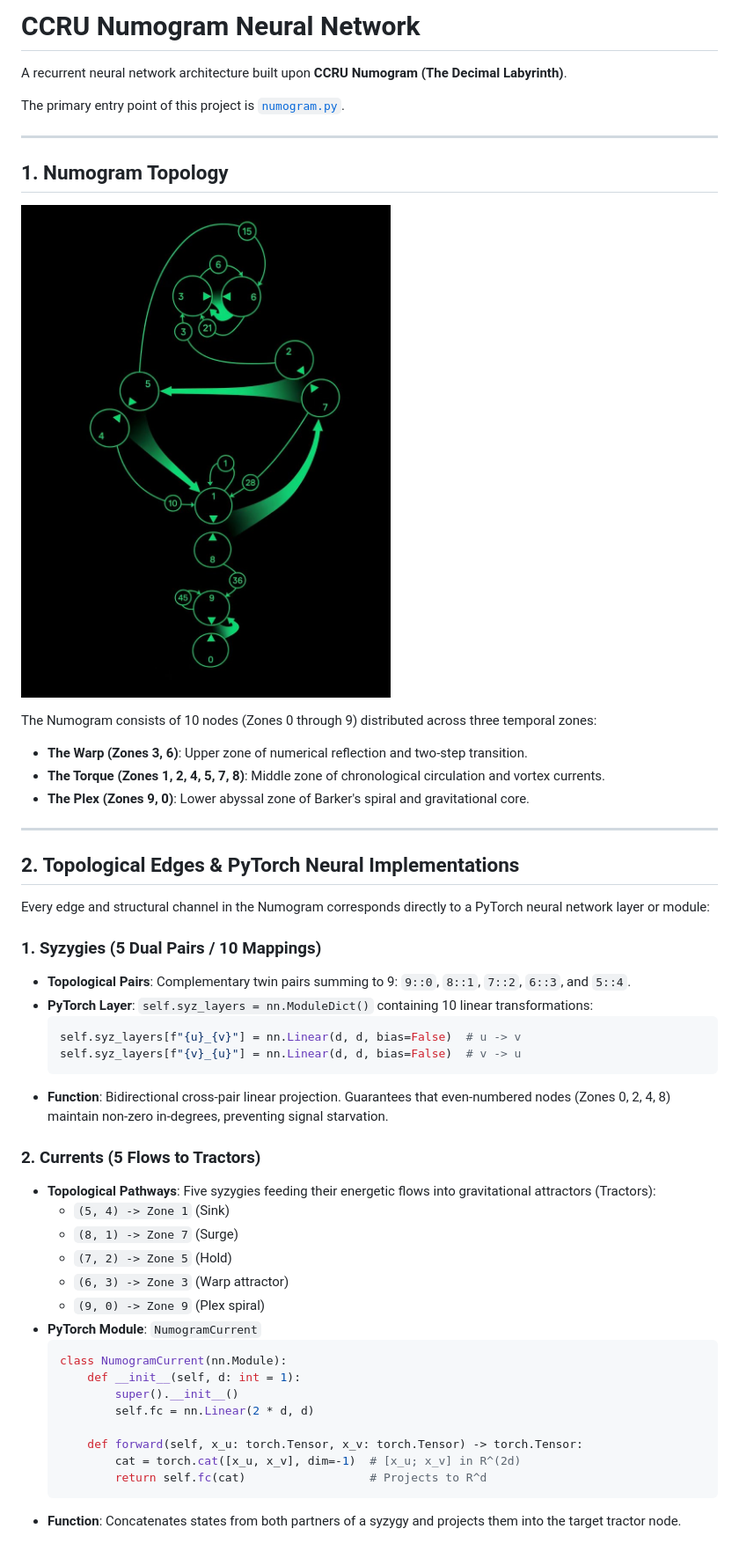
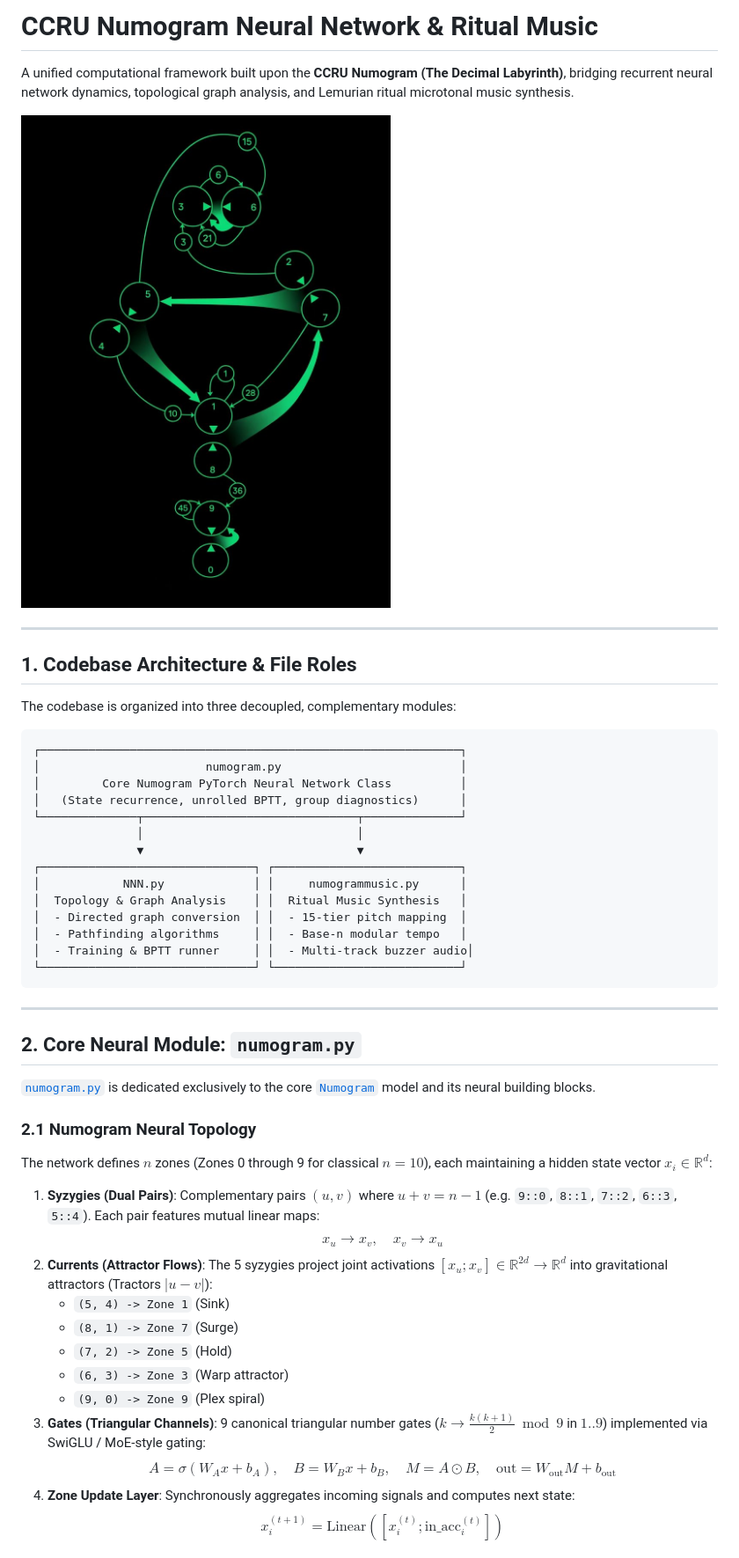
Before and after one commit to MegaGimen/numogram, a Markdown page: README.md, the part around one of its changes. Shown at 88% size. GitHub-like rendering.

````diff
--- a/README.md
+++ b/README.md
@@ -1,52 +1,50 @@
-# CCRU Numogram Neural Network
+# CCRU Numogram Neural Network & Ritual Music
 
-A recurrent neural network architecture built upon **CCRU Numogram (The Decimal Labyrinth)**.
+A unified computational framework built upon the **CCRU Numogram (The Decimal Labyrinth)**, bridging recurrent neural network dynamics, topological graph analysis, and Lemurian ritual microtonal music synthesis.
 
-The primary entry point of this project is [`numogram.py`](numogram.py).
+![CCRU Numogram](numogram.jpg)
 
 ---
 
-## 1. Numogram Topology
+## 1. Codebase Architecture & File Roles
 
-![CCRU Numogram](numogram.jpg)
+The codebase is organized into three decoupled, complementary modules:
 
-The Numogram consists of 10 nodes (Zones 0 through 9) distributed across three temporal zones:
-* **The Warp (Zones 3, 6)**: Upper zone of numerical reflection and two-step transition.
-* **The Torque (Zones 1, 2, 4, 5, 7, 8)**: Middle zone of chronological circulation and vortex currents.
-* **The Plex (Zones 9, 0)**: Lower abyssal zone of Barker's spiral and gravitational core.
+```
+┌─────────────────────────────────────────────────────────────┐
+│                        numogram.py                          │
+│         Core Numogram PyTorch Neural Network Class          │
+│   (State recurrence, unrolled BPTT, group diagnostics)      │
+└──────────────┬───────────────────────────────┬──────────────┘
+               │                               │
+               ▼                               ▼
+┌───────────────────────────────┐ ┌───────────────────────────┐
+│            NNN.py             │ │     numogrammusic.py      │
+│  Topology & Graph Analysis    │ │  Ritual Music Synthesis   │
+│  - Directed graph conversion  │ │  - 15-tier pitch mapping  │
+│  - Pathfinding algorithms     │ │  - Base-n modular tempo   │
+│  - Training & BPTT runner     │ │  - Multi-track buzzer audio│
+└───────────────────────────────┘ └───────────────────────────┘
+```
 
 ---
 
-## 2. Topological Edges & PyTorch Neural Implementations
+## 2. Core Neural Module: `numogram.py`
 
-Every edge and structural channel in the Numogram corresponds directly to a PyTorch neural network layer or module:
+[`numogram.py`](numogram.py) is dedicated exclusively to the core [`Numogram`](numogram.py) model and its neural building blocks.
 
-### 1. Syzygies (5 Dual Pairs / 10 Mappings)
-* **Topological Pairs**: Complementary twin pairs summing to 9: `9::0`, `8::1`, `7::2`, `6::3`, and `5::4`.
-* **PyTorch Layer**: `self.syz_layers = nn.ModuleDict()` containing 10 linear transformations:
-  ```python
-  self.syz_layers[f"{u}_{v}"] = nn.Linear(d, d, bias=False)  # u -> v
-  self.syz_layers[f"{v}_{u}"] = nn.Linear(d, d, bias=False)  # v -> u
-  ```
-* **Function**: Bidirectional cross-pair linear projection. Guarantees that even-numbered nodes (Zones 0, 2, 4, 8) maintain non-zero in-degrees, preventing signal starvation.
+### 2.1 Numogram Neural Topology
+The network defines $n$ zones (Zones 0 through 9 for classical $n=10$), each maintaining a hidden state vector $x_i \in \mathbb{R}^d$:
+1. **Syzygies (Dual Pairs)**: Complementary pairs $(u, v)$ where $u + v = n - 1$ (e.g. `9::0`, `8::1`, `7::2`, `6::3`, `5::4`). Each pair features mutual linear maps:
+   $$x_u \to x_v, \quad x_v \to x_u$$
+2. **Currents (Attractor Flows)**: The 5 syzygies project joint activations $[x_u; x_v] \in \mathbb{R}^{2d} \to \mathbb{R}^d$ into gravitational attractors (Tractors $|u - v|$):
+   - `(5, 4) -> Zone 1` (Sink)
+   - `(8, 1) -> Zone 7` (Surge)
+   - `(7, 2) -> Zone 5` (Hold)
+   - `(6, 3) -> Zone 3` (Warp attractor)
+   - `(9, 0) -> Zone 9` (Plex spiral)
+3. **Gates (Triangular Channels)**: 9 canonical triangular number gates ($k \to \frac{k(k+1)}{2} \bmod 9$ in $1..9$) implemented via SwiGLU / MoE-style gating:
+   $$A = \sigma(W_A x + b_A), \quad B = W_B x + b_B, \quad M = A \odot B, \quad \text{out} = W_{\text{out}} M + b_{\text{out}}$$
+4. **Zone Update Layer**: Synchronously aggregates incoming signals and computes next state:
+   $$x_i^{(t+1)} = \text{Linear}([x_i^{(t)}; \text{in\_acc}_i^{(t)}])$$
 
-### 2. Currents (5 Flows to Tractors)
-* **Topological Pathways**: Five syzygies feeding their energetic flows into gravitational attractors (Tractors):
-  * `(5, 4) -> Zone 1` (Sink)
-  * `(8, 1) -> Zone 7` (Surge)
-  * `(7, 2) -> Zone 5` (Hold)
-  * `(6, 3) -> Zone 3` (Warp attractor)
-  * `(9, 0) -> Zone 9` (Plex spiral)
-* **PyTorch Module**: `NumogramCurrent`
-  ```python
-  class NumogramCurrent(nn.Module):
-      def __init__(self, d: int = 1):
-          super().__init__()
-          self.fc = nn.Linear(2 * d, d)
-
-      def forward(self, x_u: torch.Tensor, x_v: torch.Tensor) -> torch.Tensor:
-          cat = torch.cat([x_u, x_v], dim=-1)  # [x_u; x_v] in R^(2d)
-          return self.fc(cat)                  # Projects to R^d
-  ```
-* **Function**: Concatenates states from both partners of a syzygy and projects them into the target tractor node.
-
````
Also changed, not shown: other parts of README.md (+80 -69 lines).
